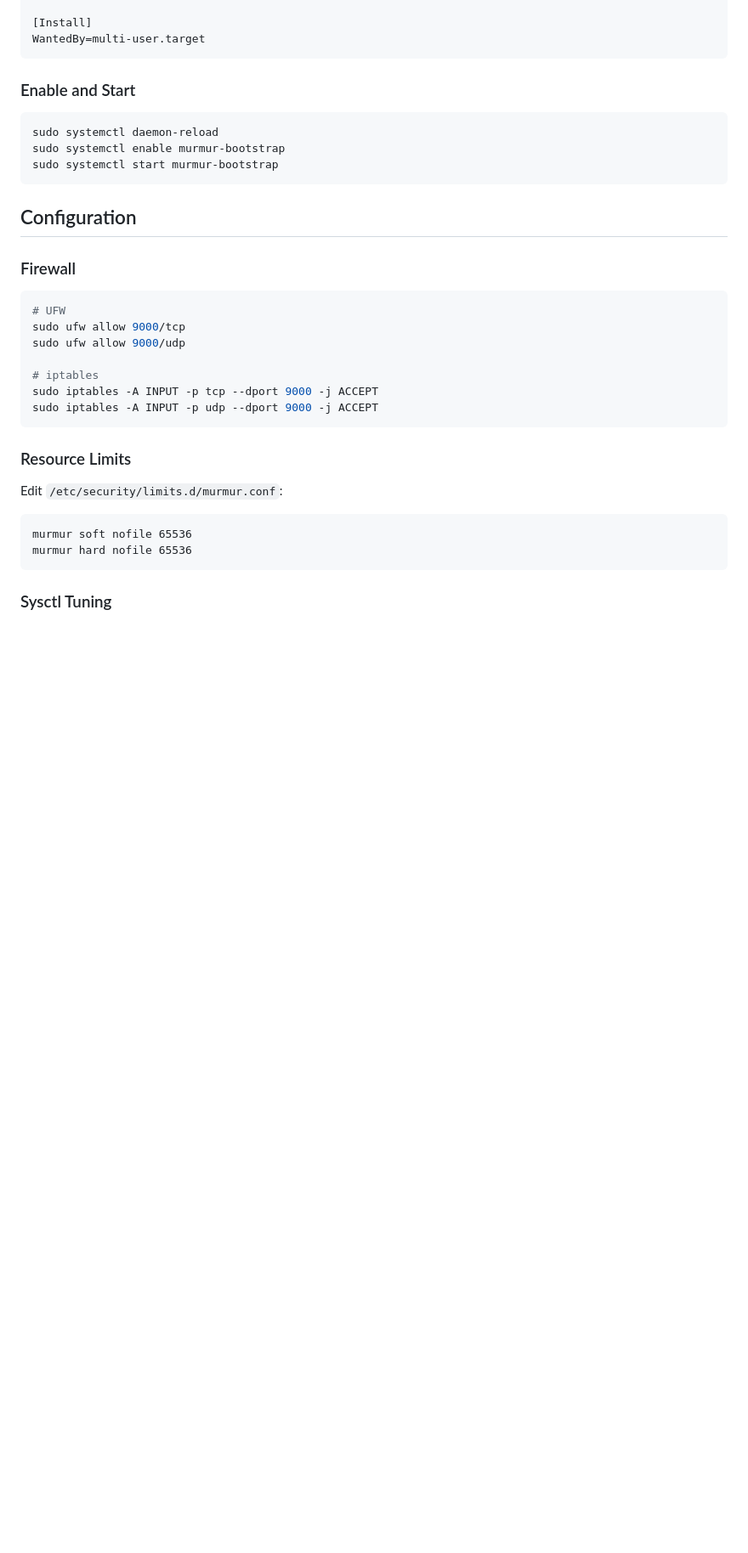
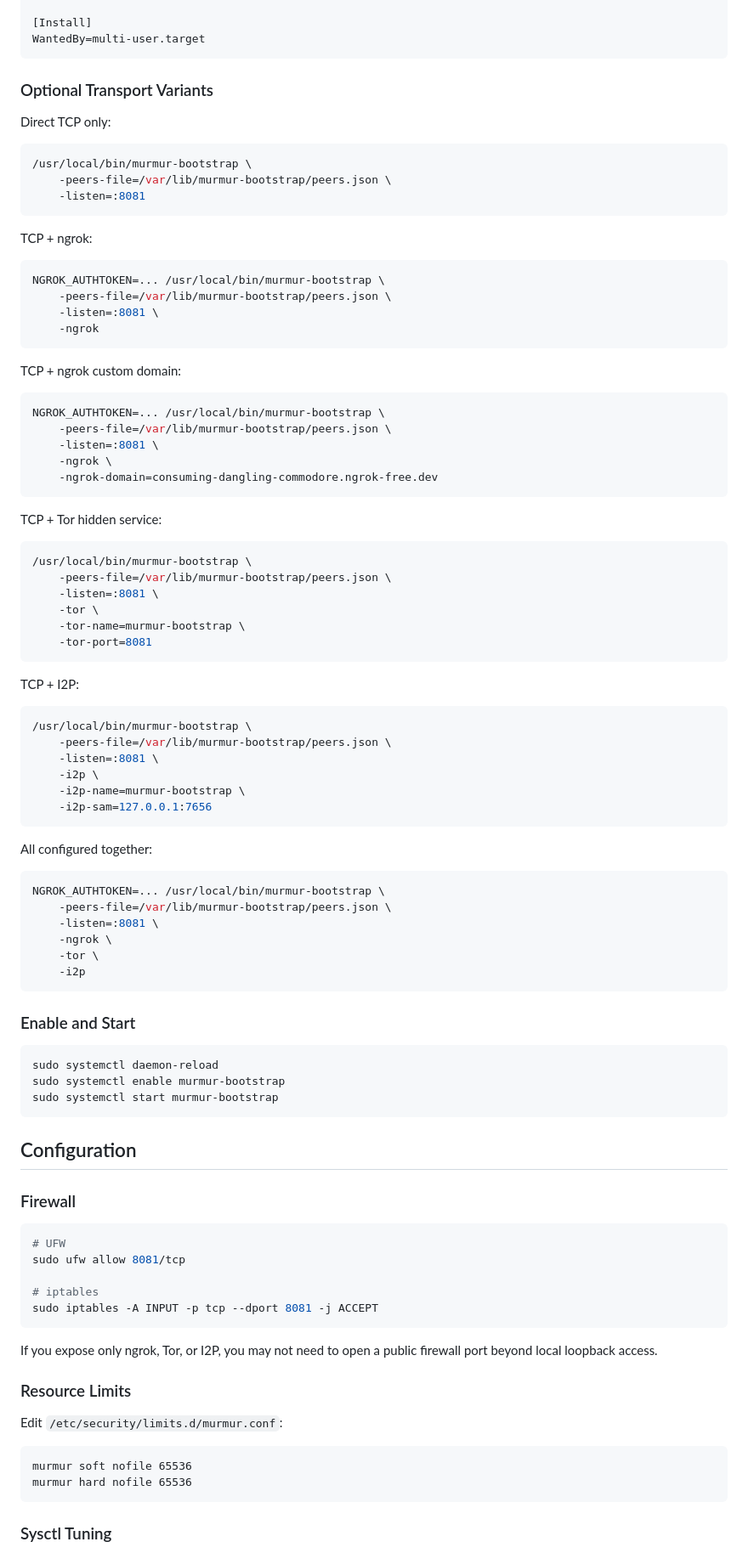
Before and after one commit to opd-ai/murmur, a Markdown page: docs/BOOTSTRAP_OPERATION.md, the part around one of its changes. Shown at 85% size. Drawn GitHub-style; blank space fills up the shorter version.

````diff
--- a/docs/BOOTSTRAP_OPERATION.md
+++ b/docs/BOOTSTRAP_OPERATION.md
@@ -86,6 +117,68 @@ PrivateTmp=true
 
 [Install]
 WantedBy=multi-user.target
+```
+
+### Optional Transport Variants
+
+Direct TCP only:
+
+```bash
+/usr/local/bin/murmur-bootstrap \
+    -peers-file=/var/lib/murmur-bootstrap/peers.json \
+    -listen=:8081
+```
+
+TCP + ngrok:
+
+```bash
+NGROK_AUTHTOKEN=... /usr/local/bin/murmur-bootstrap \
+    -peers-file=/var/lib/murmur-bootstrap/peers.json \
+    -listen=:8081 \
+    -ngrok
+```
+
+TCP + ngrok custom domain:
+
+```bash
+NGROK_AUTHTOKEN=... /usr/local/bin/murmur-bootstrap \
+    -peers-file=/var/lib/murmur-bootstrap/peers.json \
+    -listen=:8081 \
+    -ngrok \
+    -ngrok-domain=consuming-dangling-commodore.ngrok-free.dev
+```
+
+TCP + Tor hidden service:
+
+```bash
+/usr/local/bin/murmur-bootstrap \
+    -peers-file=/var/lib/murmur-bootstrap/peers.json \
+    -listen=:8081 \
+    -tor \
+    -tor-name=murmur-bootstrap \
+    -tor-port=8081
+```
+
+TCP + I2P:
+
+```bash
+/usr/local/bin/murmur-bootstrap \
+    -peers-file=/var/lib/murmur-bootstrap/peers.json \
+    -listen=:8081 \
+    -i2p \
+    -i2p-name=murmur-bootstrap \
+    -i2p-sam=127.0.0.1:7656
+```
+
+All configured together:
+
+```bash
+NGROK_AUTHTOKEN=... /usr/local/bin/murmur-bootstrap \
+    -peers-file=/var/lib/murmur-bootstrap/peers.json \
+    -listen=:8081 \
+    -ngrok \
+    -tor \
+    -i2p
 ```
 
 ### Enable and Start
@@ -102,13 +195,13 @@ sudo systemctl start murmur-bootstrap
 
 ```bash
 # UFW
-sudo ufw allow 9000/tcp
-sudo ufw allow 9000/udp
+sudo ufw allow 8081/tcp
 
 # iptables
-sudo iptables -A INPUT -p tcp --dport 9000 -j ACCEPT
-sudo iptables -A INPUT -p udp --dport 9000 -j ACCEPT
+sudo iptables -A INPUT -p tcp --dport 8081 -j ACCEPT
 ```
+
+If you expose only ngrok, Tor, or I2P, you may not need to open a public firewall port beyond local loopback access.
 
 ### Resource Limits
 
````
Also changed, not shown: other parts of docs/BOOTSTRAP_OPERATION.md (+109 -71 lines).
